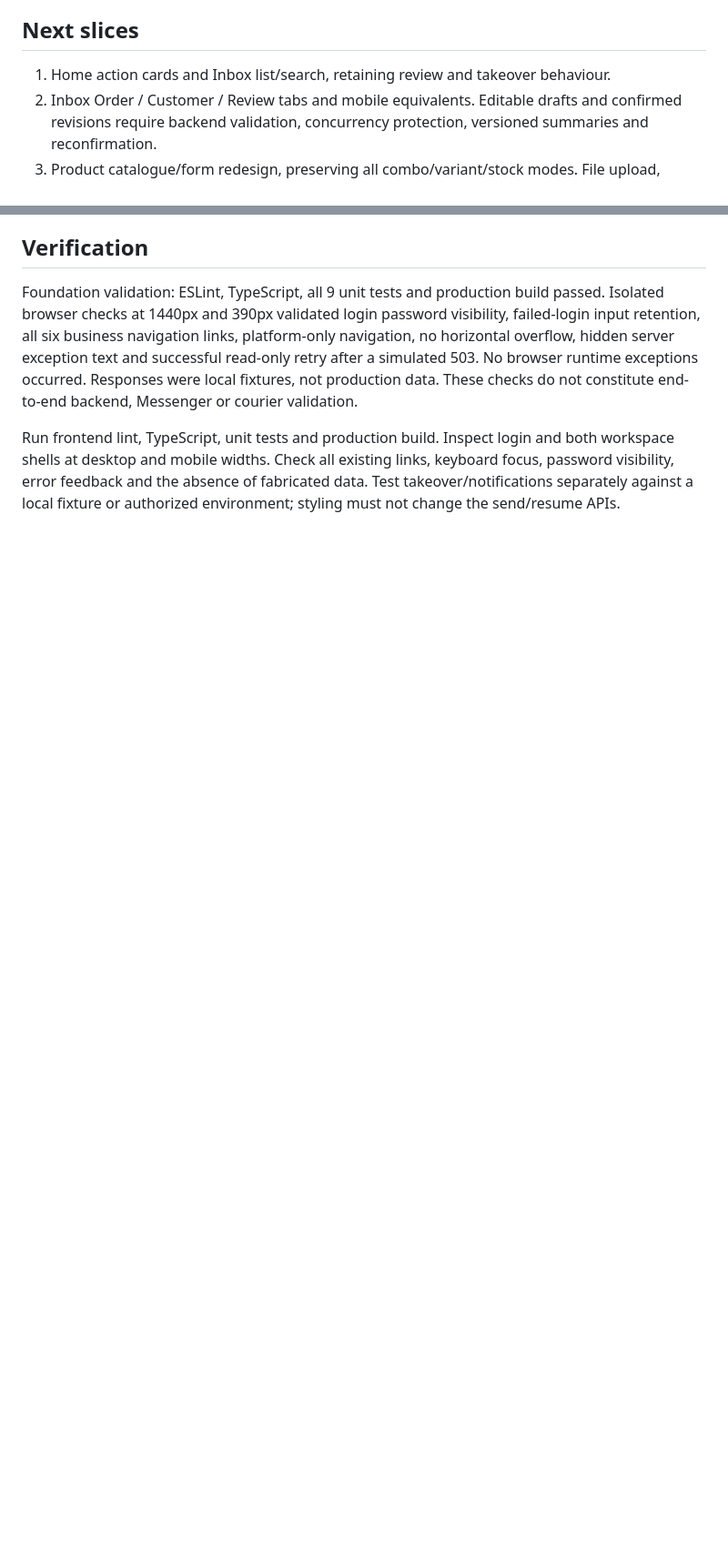
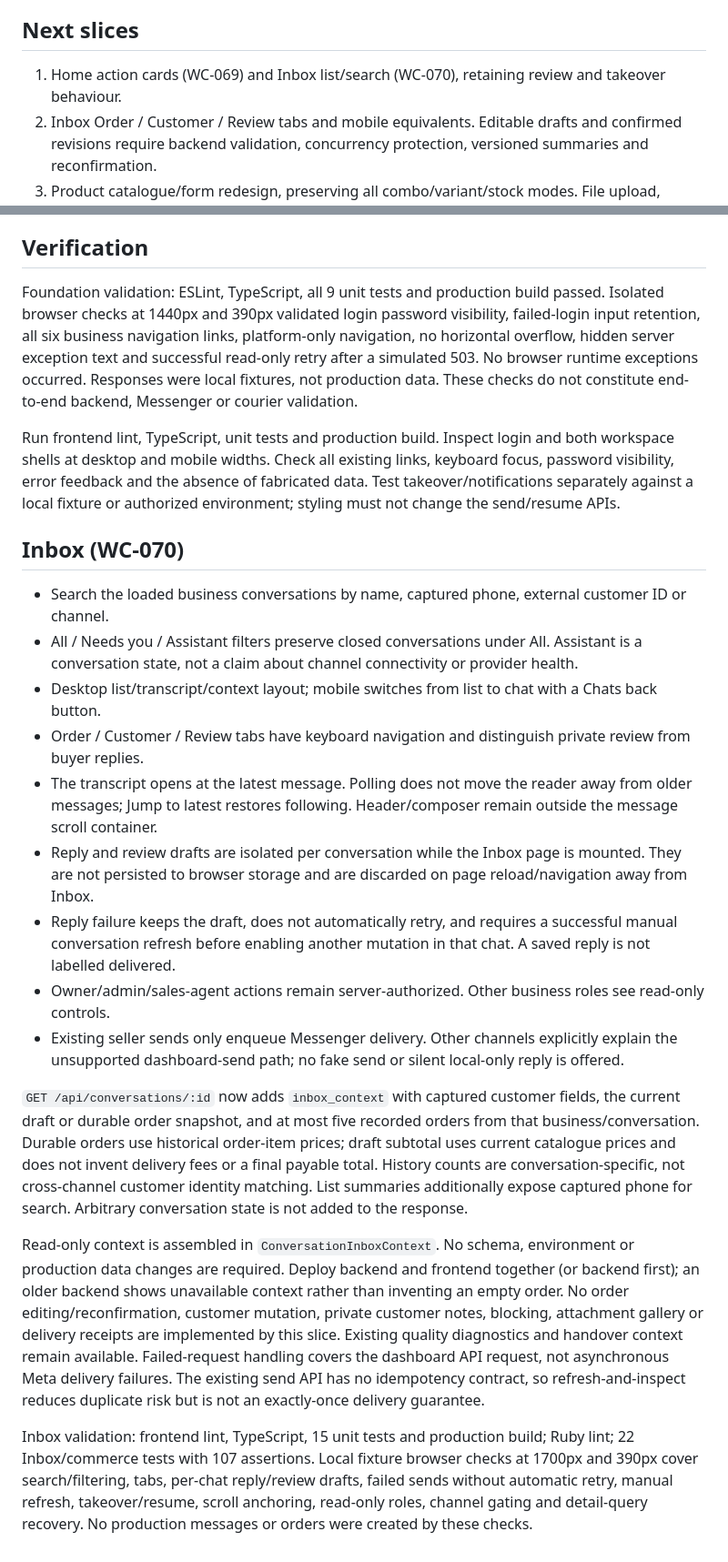
Before and after one commit to Khaled-Ahmmed-Anik/ChatCart, a Markdown page: docs/ux-redesign.md, 2 parts joined by grey strips. Shown at 91% size. Rendered like a GitHub page; blank space fills up the shorter version.

Commit message:
WC-070 document Inbox capabilities and verification limits

```diff
--- a/docs/ux-redesign.md
+++ b/docs/ux-redesign.md
@@ -19,7 +19,7 @@ The separate `foundation.css` is the shared migration layer; feature-specific st
 
 ## Next slices
 
-1. Home action cards and Inbox list/search, retaining review and takeover behaviour.
+1. Home action cards (WC-069) and Inbox list/search (WC-070), retaining review and takeover behaviour.
 2. Inbox Order / Customer / Review tabs and mobile equivalents. Editable drafts and confirmed
    revisions require backend validation, concurrency protection, versioned summaries and reconfirmation.
 3. Product catalogue/form redesign, preserving all combo/variant/stock modes. File upload, variant
@@ -83,3 +83,42 @@ Run frontend lint, TypeScript, unit tests and production build. Inspect login an
 shells at desktop and mobile widths. Check all existing links, keyboard focus, password visibility,
 error feedback and the absence of fabricated data. Test takeover/notifications separately against a
 local fixture or authorized environment; styling must not change the send/resume APIs.
+
+## Inbox (WC-070)
+
+- Search the loaded business conversations by name, captured phone, external customer ID or channel.
+- All / Needs you / Assistant filters preserve closed conversations under All. Assistant is a
+  conversation state, not a claim about channel connectivity or provider health.
+- Desktop list/transcript/context layout; mobile switches from list to chat with a Chats back button.
+- Order / Customer / Review tabs have keyboard navigation and distinguish private review from buyer replies.
+- The transcript opens at the latest message. Polling does not move the reader away from older messages;
+  Jump to latest restores following. Header/composer remain outside the message scroll container.
+- Reply and review drafts are isolated per conversation while the Inbox page is mounted. They are
+  not persisted to browser storage and are discarded on page reload/navigation away from Inbox.
+- Reply failure keeps the draft, does not automatically retry, and requires a successful manual
+  conversation refresh before enabling another mutation in that chat. A saved reply is not labelled delivered.
+- Owner/admin/sales-agent actions remain server-authorized. Other business roles see read-only controls.
+- Existing seller sends only enqueue Messenger delivery. Other channels explicitly explain the
+  unsupported dashboard-send path; no fake send or silent local-only reply is offered.
+
+`GET /api/conversations/:id` now adds `inbox_context` with captured customer fields, the current
+draft or durable order snapshot, and at most five recorded orders from that business/conversation.
+Durable orders use historical order-item prices; draft subtotal uses current catalogue prices and
+does not invent delivery fees or a final payable total. History counts are conversation-specific,
+not cross-channel customer identity matching. List summaries additionally expose captured phone
+for search. Arbitrary conversation state is not added to the response.
+
+Read-only context is assembled in `ConversationInboxContext`. No schema, environment or production
+data changes are required. Deploy backend and frontend together (or backend first); an older backend
+shows unavailable context rather than inventing an empty order. No order editing/reconfirmation,
+customer mutation, private customer notes, blocking, attachment gallery or delivery receipts are
+implemented by this slice. Existing quality diagnostics and handover context remain available.
+Failed-request handling covers the dashboard API request, not asynchronous Meta delivery failures.
+The existing send API has no idempotency contract, so refresh-and-inspect reduces duplicate risk
+but is not an exactly-once delivery guarantee.
+
+Inbox validation: frontend lint, TypeScript, 15 unit tests and production build; Ruby lint;
+22 Inbox/commerce tests with 107 assertions. Local fixture browser checks at 1700px and 390px cover
+search/filtering, tabs, per-chat reply/review drafts, failed sends without automatic retry, manual
+refresh, takeover/resume, scroll anchoring, read-only roles, channel gating and detail-query recovery.
+No production messages or orders were created by these checks.
```
